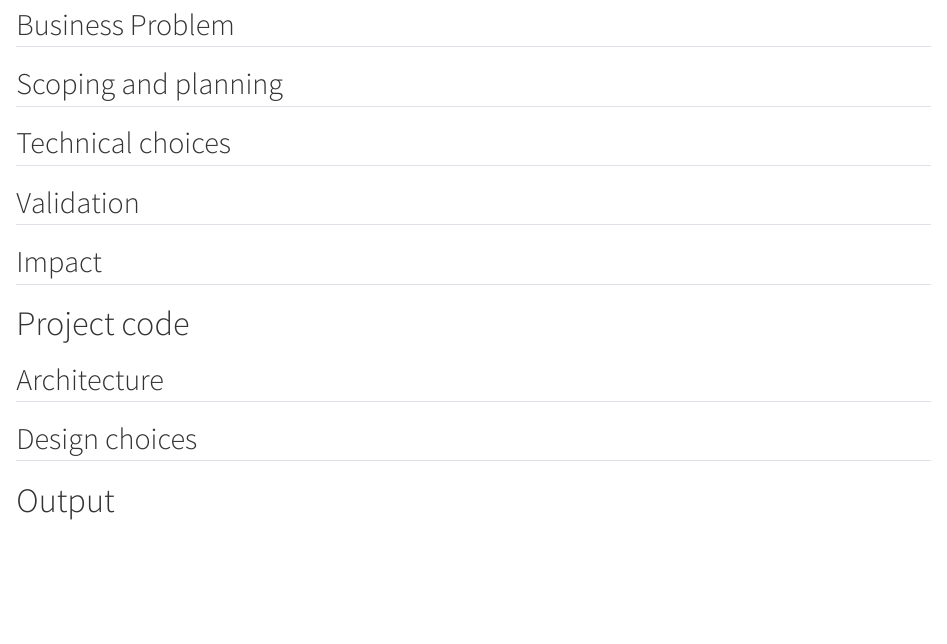
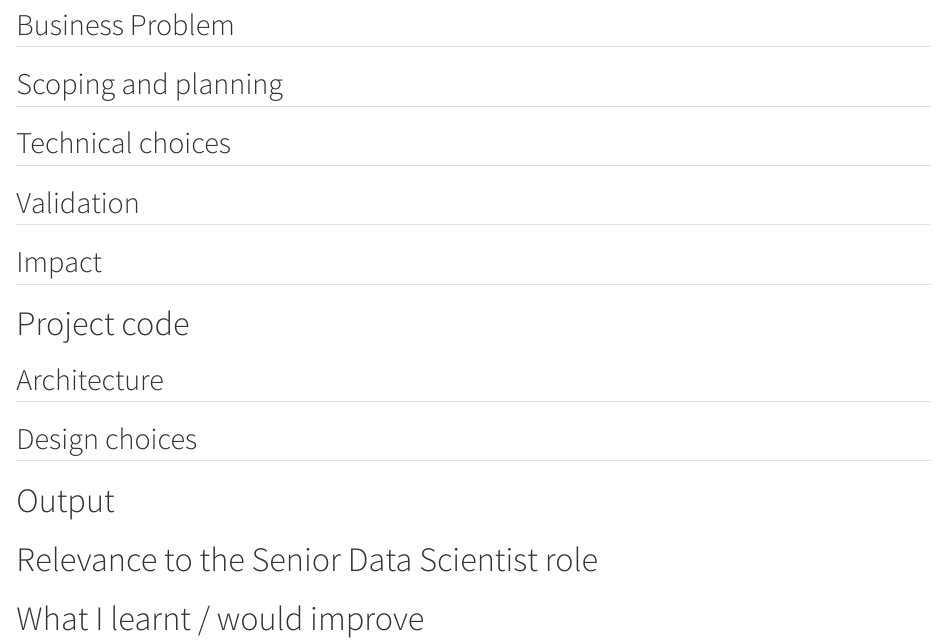
Before and after one commit to janarthduraisingham/data-science-portfolio, a Quarto document (capacity-network-design.qmd): the page in a window 1100 px wide, from 220 px down. Rendered offline with R 4.5, knitr and Pandoc in place of Quarto, with nearby package versions.

Commit message:
format section headers

```diff
--- a/capacity-network-design.qmd
+++ b/capacity-network-design.qmd
@@ -23,3 +23,7 @@ Greedy algorithm
 ## Design choices
 
 # Output
+
+# Relevance to the Senior Data Scientist role
+
+# What I learnt / would improve
```
Also changed, not shown: fpl.qmd (+2 -2 lines), hypothesis-tests-101.qmd (+1 -1 lines).
